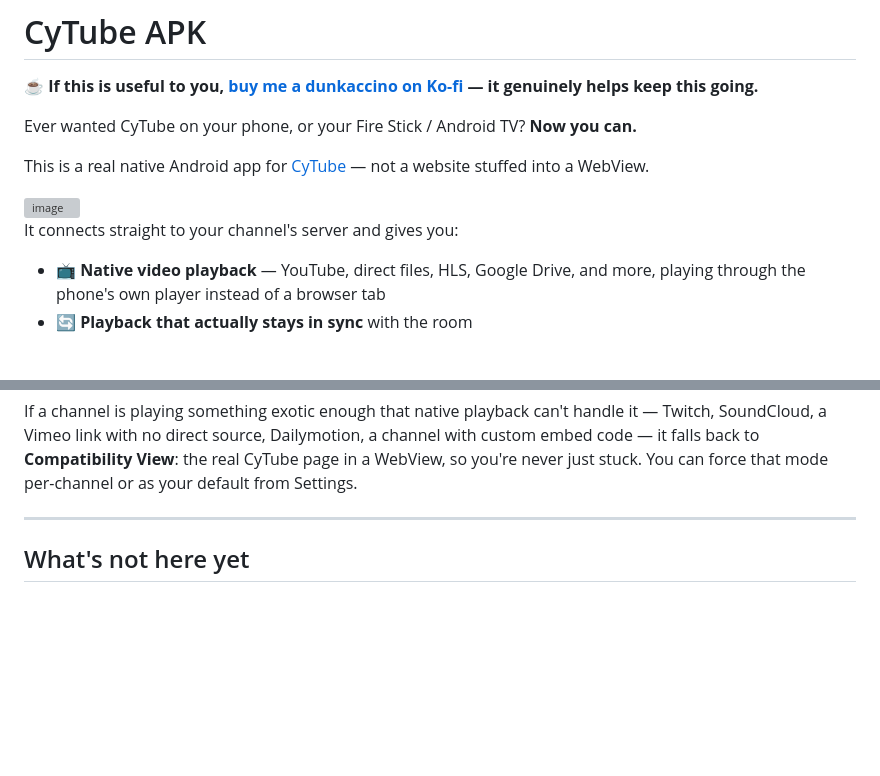
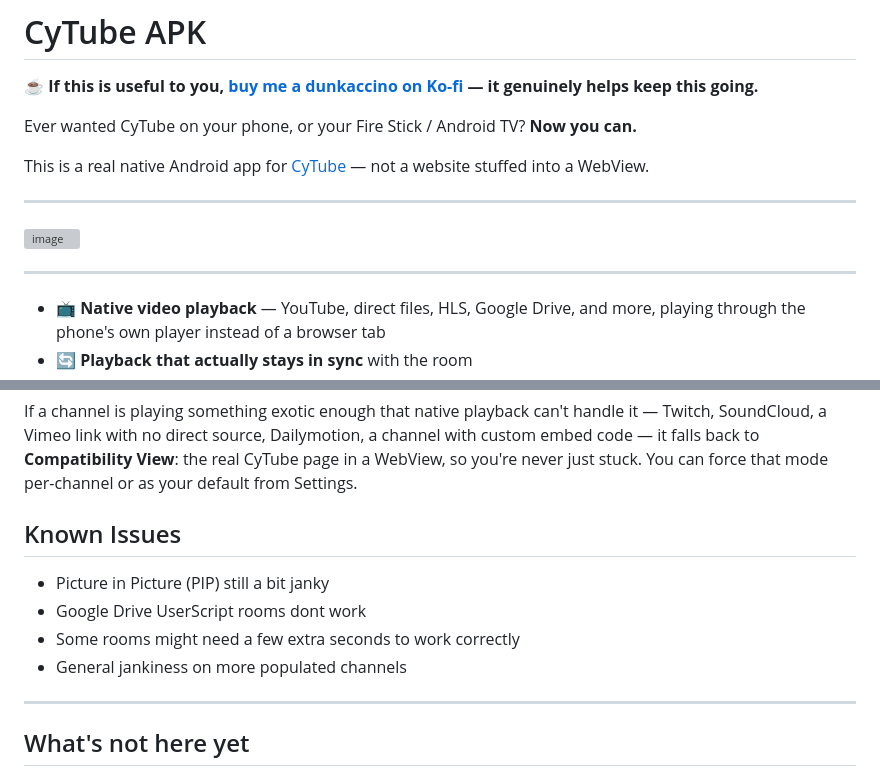
Before and after one commit to Hostu404/cytube-apk, a Markdown page: README.md, 2 parts joined by grey strips. GitHub-like rendering; blank space fills up the shorter version; grey boxes are pictures that could not be loaded.

Commit message:
Update README with known issues
Added known issues section to README.

```diff
--- a/README.md
+++ b/README.md
@@ -8,10 +8,11 @@ Ever wanted CyTube on your phone, or your Fire Stick / Android TV?
 This is a real native Android app for [CyTube](https://cytu.be) — not a
 website stuffed into a WebView.
 
+----
+
 <img width="259" height="514" alt="image" src="https://github.com/user-attachments/assets/706eb018-7094-4ee0-9fd2-cda636462199" />
 
-It connects straight to your channel's
-server and gives you:
+----
 
 - 📺 **Native video playback** — YouTube, direct files, HLS, Google Drive,
   and more, playing through the phone's own player instead of a browser tab
@@ -37,6 +38,12 @@ Dailymotion, a channel with custom embed code — it falls back to
 **Compatibility View**: the real CyTube page in a WebView, so you're never
 just stuck. You can force that mode per-channel or as your default from
 Settings.
+
+## Known Issues
+- Picture in Picture (PIP) still a bit janky
+- Google Drive UserScript rooms dont work
+- Some rooms might need a few extra seconds to work correctly
+- General jankiness on more populated channels
 
 ---
 
```
